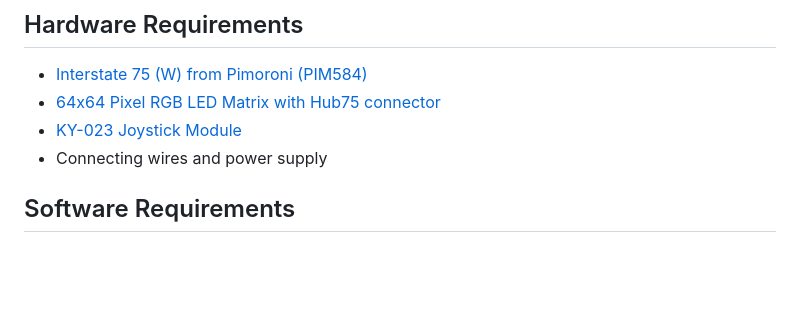
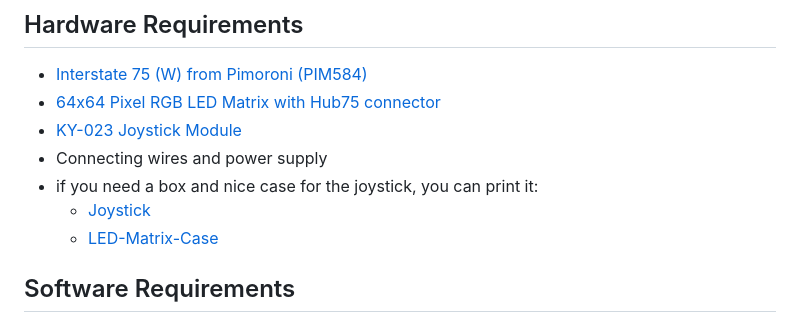
Before and after one commit to SimonWaldherr/DIY-Arcade-Machine, a Markdown page: README.md, the part around the change. Rendered like a GitHub page; blank space fills up the shorter version.

```diff
--- a/README.md
+++ b/README.md
@@ -25,6 +25,9 @@ Welcome to the DIY-Arcade-Machine project! This project is a fun and interactive
 - [64x64 Pixel RGB LED Matrix with Hub75 connector](https://amzn.to/3Yadyhh)
 - [KY-023 Joystick Module](https://www.az-delivery.de/products/joystick-modul)
 - Connecting wires and power supply
+- if you need a box and nice case for the joystick, you can print it:
+  - [Joystick](https://www.thingiverse.com/thing:700346)
+  - [LED-Matrix-Case](https://www.thingiverse.com/thing:6736386)
 
 ## Software Requirements
 
```
